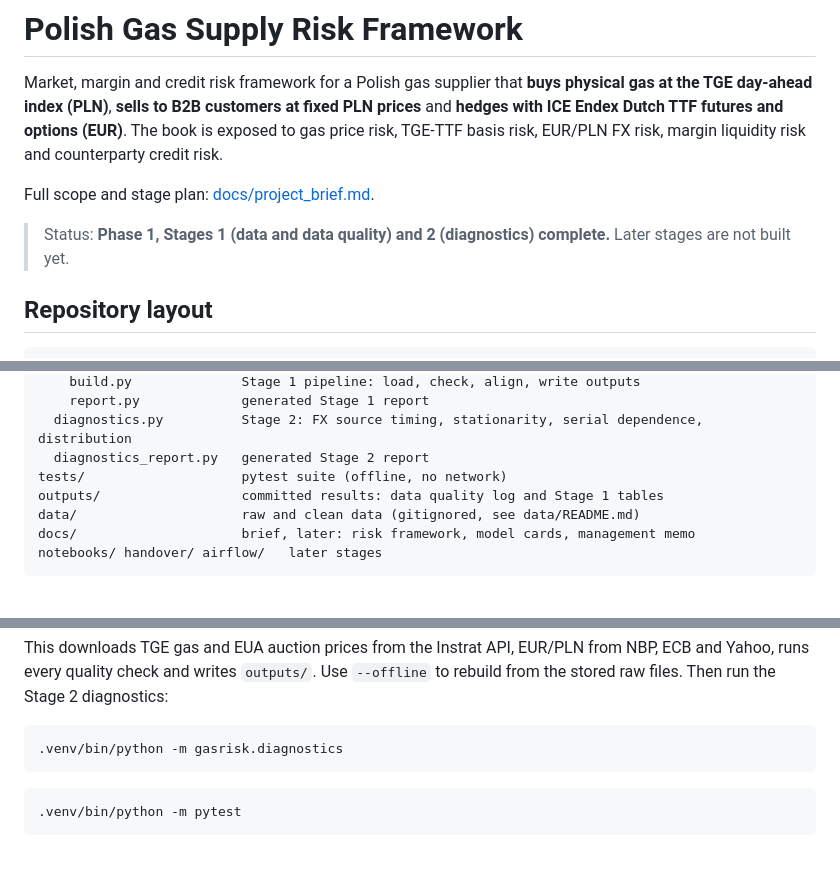
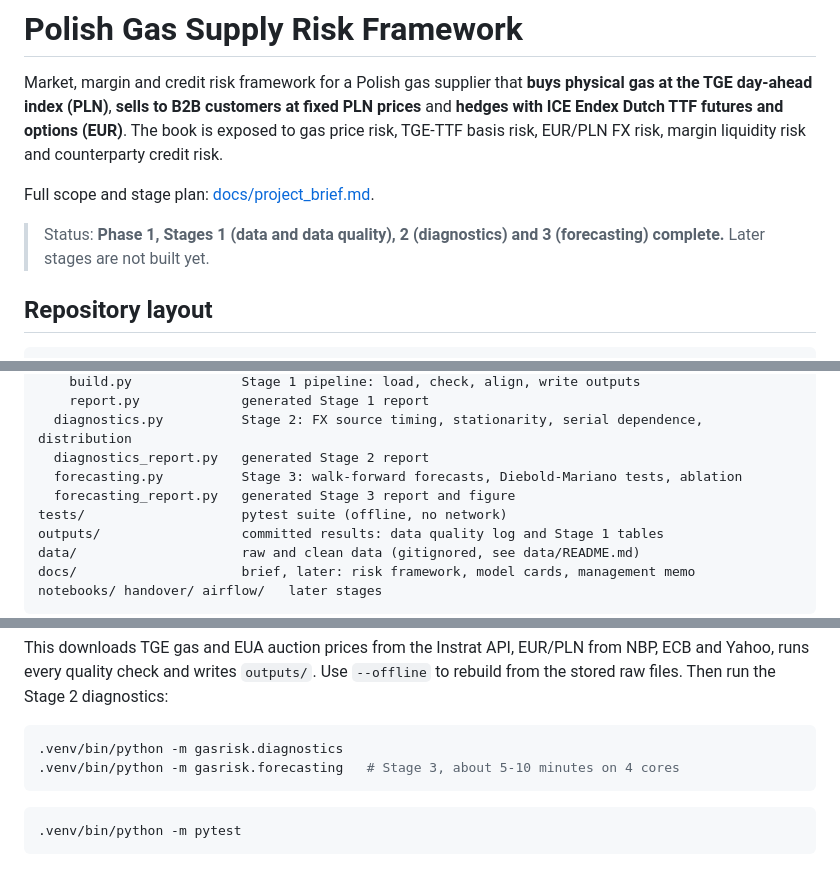
Before and after one commit to matteodegianni/pl-gas-risk-framework, a Markdown page: README.md, 3 parts joined by grey strips. Drawn GitHub-style; blank space fills up the shorter version.

````diff
--- a/README.md
+++ b/README.md
@@ -4,7 +4,7 @@ Market, margin and credit risk framework for a Polish gas supplier that **buys p
 
 Full scope and stage plan: [docs/project_brief.md](docs/project_brief.md).
 
-> Status: **Phase 1, Stages 1 (data and data quality) and 2 (diagnostics) complete.** Later stages are not built yet.
+> Status: **Phase 1, Stages 1 (data and data quality), 2 (diagnostics) and 3 (forecasting) complete.** Later stages are not built yet.
 
 ## Repository layout
 
@@ -21,6 +21,8 @@ src/gasrisk/
     report.py             generated Stage 1 report
   diagnostics.py          Stage 2: FX source timing, stationarity, serial dependence, distribution
   diagnostics_report.py   generated Stage 2 report
+  forecasting.py          Stage 3: walk-forward forecasts, Diebold-Mariano tests, ablation
+  forecasting_report.py   generated Stage 3 report and figure
 tests/                    pytest suite (offline, no network)
 outputs/                  committed results: data quality log and Stage 1 tables
 data/                     raw and clean data (gitignored, see data/README.md)
@@ -47,6 +49,7 @@ This downloads TGE gas and EUA auction prices from the Instrat API, EUR/PLN from
 
 ```bash
 .venv/bin/python -m gasrisk.diagnostics
+.venv/bin/python -m gasrisk.forecasting   # Stage 3, about 5-10 minutes on 4 cores
 ```
 
 ```bash
````
Also changed, not shown: other parts of README.md (+19 -1 lines), outputs/stage3_report.md (added, +453 -0 lines), outputs/figures/stage3_rmse_ratio.png (added), 15 other files.
